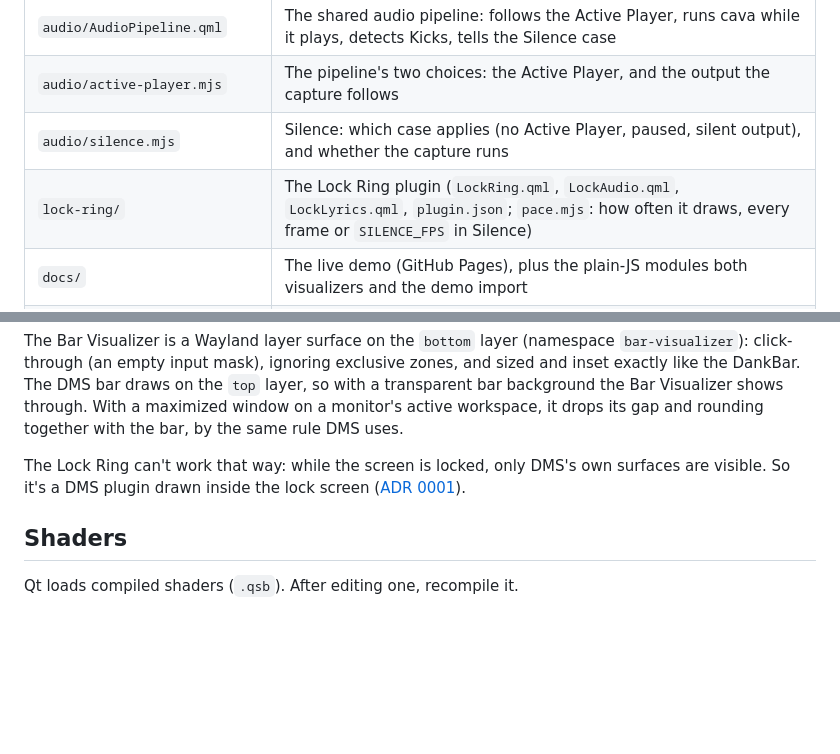
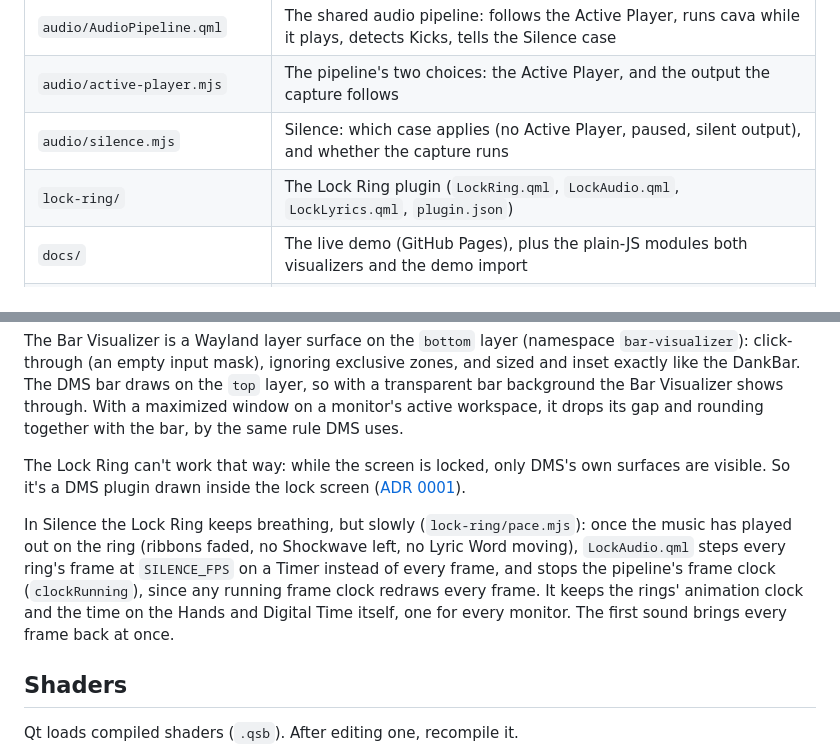
Before and after one commit to dotMortis/dms-bar-visualizer, a Markdown page: CONTRIBUTING.md, 2 parts joined by grey strips. Drawn GitHub-style; blank space fills up the shorter version.

Commit message:
CONTRIBUTING: the Lock Ring's slow pace in Silence
A paragraph in the Lock Ring's section, in place of a note in the Where-things-live row, which
#55 changes on the next line.

Co-Authored-By: Claude Opus 5.5 <noreply@anthropic.com>

```diff
--- a/CONTRIBUTING.md
+++ b/CONTRIBUTING.md
@@ -16,7 +16,7 @@ How the pieces fit together, and how to change them. For installing and using th
 | `audio/AudioPipeline.qml` | The shared audio pipeline: follows the Active Player, runs cava while it plays, detects Kicks, tells the Silence case |
 | `audio/active-player.mjs` | The pipeline's two choices: the Active Player, and the output the capture follows |
 | `audio/silence.mjs` | Silence: which case applies (no Active Player, paused, silent output), and whether the capture runs |
-| `lock-ring/` | The Lock Ring plugin (`LockRing.qml`, `LockAudio.qml`, `LockLyrics.qml`, `plugin.json`; `pace.mjs`: how often it draws, every frame or `SILENCE_FPS` in Silence) |
+| `lock-ring/` | The Lock Ring plugin (`LockRing.qml`, `LockAudio.qml`, `LockLyrics.qml`, `plugin.json`) |
 | `docs/` | The live demo (GitHub Pages), plus the plain-JS modules both visualizers and the demo import |
 | `core/` | The Rust core ([ADR 0007](docs/adr/0007-no-script-in-the-per-frame-hot-path.md)): one `Visualizer` with all per-frame logic, so far the Kicks, bass/mid/treble and the Kick level, behind a C ABI (`core/include/visualizer_core.h`) and a wasm-bindgen API (`core/src/wasm.rs`, built by `core/build-wasm.sh`; the demo runs it). It replaces the JS modules below as later steps of spec #41 wire it in |
 | `docs/kick.mjs` | The Kick detector the visualizers still run, until they run `core/` |
@@ -53,6 +53,8 @@ The pipeline writes cava's config to `$XDG_RUNTIME_DIR/bar-visualizer-cava.conf`
 The Bar Visualizer is a Wayland layer surface on the `bottom` layer (namespace `bar-visualizer`): click-through (an empty input mask), ignoring exclusive zones, and sized and inset exactly like the DankBar. The DMS bar draws on the `top` layer, so with a transparent bar background the Bar Visualizer shows through. With a maximized window on a monitor's active workspace, it drops its gap and rounding together with the bar, by the same rule DMS uses.
 
 The Lock Ring can't work that way: while the screen is locked, only DMS's own surfaces are visible. So it's a DMS plugin drawn inside the lock screen ([ADR 0001](docs/adr/0001-lock-ring-runs-inside-dms.md)).
+
+In Silence the Lock Ring keeps breathing, but slowly (`lock-ring/pace.mjs`): once the music has played out on the ring (ribbons faded, no Shockwave left, no Lyric Word moving), `LockAudio.qml` steps every ring's frame at `SILENCE_FPS` on a Timer instead of every frame, and stops the pipeline's frame clock (`clockRunning`), since any running frame clock redraws every frame. It keeps the rings' animation clock and the time on the Hands and Digital Time itself, one for every monitor. The first sound brings every frame back at once.
 
 ## Shaders
 
```
